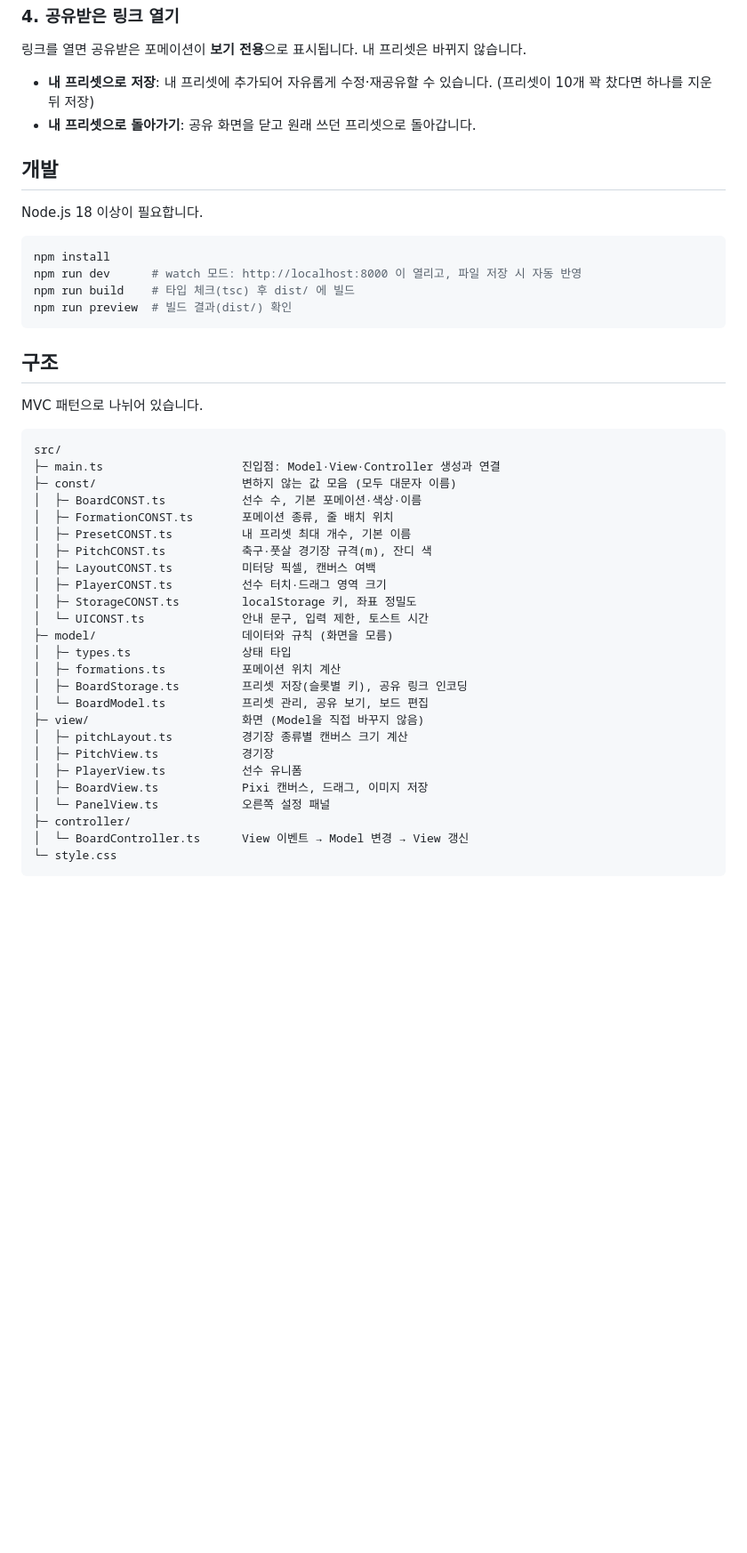
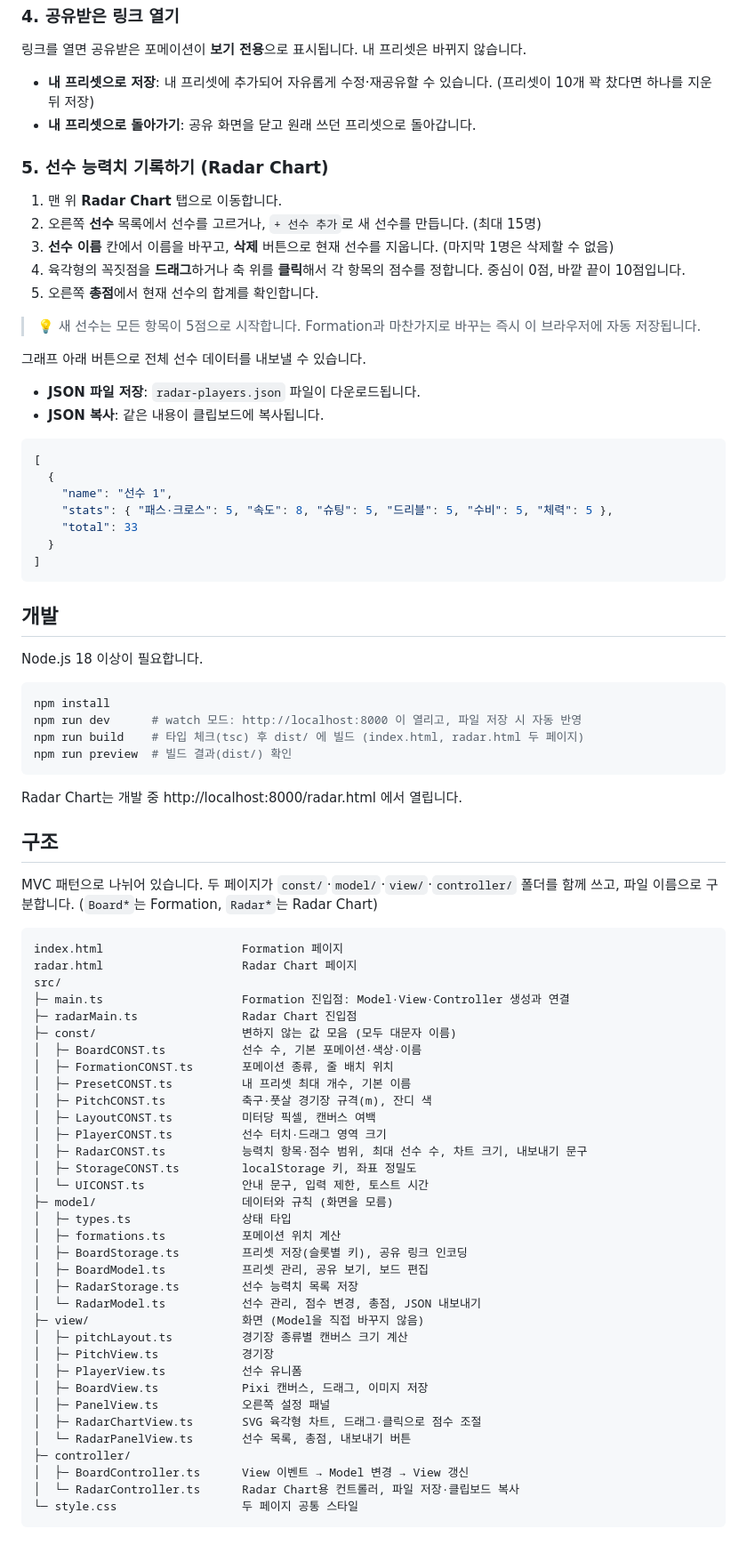
Before and after one commit to YTcd/soccerFormation, a Markdown page: README.md, the part around one of its changes. Shown at 89% size. Drawn GitHub-style; blank space fills up the shorter version.

````diff
--- a/README.md
+++ b/README.md
@@ -52,6 +73,31 @@
 - **내 프리셋으로 저장**: 내 프리셋에 추가되어 자유롭게 수정·재공유할 수 있습니다. (프리셋이 10개 꽉 찼다면 하나를 지운 뒤 저장)
 - **내 프리셋으로 돌아가기**: 공유 화면을 닫고 원래 쓰던 프리셋으로 돌아갑니다.
 
+### 5. 선수 능력치 기록하기 (Radar Chart)
+
+1. 맨 위 **Radar Chart** 탭으로 이동합니다.
+2. 오른쪽 **선수** 목록에서 선수를 고르거나, `+ 선수 추가`로 새 선수를 만듭니다. (최대 15명)
+3. **선수 이름** 칸에서 이름을 바꾸고, **삭제** 버튼으로 현재 선수를 지웁니다. (마지막 1명은 삭제할 수 없음)
+4. 육각형의 꼭짓점을 **드래그**하거나 축 위를 **클릭**해서 각 항목의 점수를 정합니다. 중심이 0점, 바깥 끝이 10점입니다.
+5. 오른쪽 **총점**에서 현재 선수의 합계를 확인합니다.
+
+> 💡 새 선수는 모든 항목이 5점으로 시작합니다. Formation과 마찬가지로 바꾸는 즉시 이 브라우저에 자동 저장됩니다.
+
+그래프 아래 버튼으로 전체 선수 데이터를 내보낼 수 있습니다.
+
+- **JSON 파일 저장**: `radar-players.json` 파일이 다운로드됩니다.
+- **JSON 복사**: 같은 내용이 클립보드에 복사됩니다.
+
+```json
+[
+  {
+    "name": "선수 1",
+    "stats": { "패스·크로스": 5, "속도": 8, "슈팅": 5, "드리블": 5, "수비": 5, "체력": 5 },
+    "total": 33
+  }
+]
+```
+
 ## 개발
 
 Node.js 18 이상이 필요합니다.
@@ -59,17 +105,22 @@ Node.js 18 이상이 필요합니다.
 ```sh
 npm install
 npm run dev      # watch 모드: http://localhost:8000 이 열리고, 파일 저장 시 자동 반영
-npm run build    # 타입 체크(tsc) 후 dist/ 에 빌드
+npm run build    # 타입 체크(tsc) 후 dist/ 에 빌드 (index.html, radar.html 두 페이지)
 npm run preview  # 빌드 결과(dist/) 확인
 ```
 
+Radar Chart는 개발 중 http://localhost:8000/radar.html 에서 열립니다.
+
 ## 구조
 
-MVC 패턴으로 나뉘어 있습니다.
+MVC 패턴으로 나뉘어 있습니다. 두 페이지가 `const/`·`model/`·`view/`·`controller/` 폴더를 함께 쓰고, 파일 이름으로 구분합니다. (`Board*`는 Formation, `Radar*`는 Radar Chart)
 
 ```
+index.html                    Formation 페이지
+radar.html                    Radar Chart 페이지
 src/
-├─ main.ts                    진입점: Model·View·Controller 생성과 연결
+├─ main.ts                    Formation 진입점: Model·View·Controller 생성과 연결
+├─ radarMain.ts               Radar Chart 진입점
 ├─ const/                     변하지 않는 값 모음 (모두 대문자 이름)
 │  ├─ BoardCONST.ts           선수 수, 기본 포메이션·색상·이름
 │  ├─ FormationCONST.ts       포메이션 종류, 줄 배치 위치
@@ -77,20 +128,26 @@ src/
 │  ├─ PitchCONST.ts           축구·풋살 경기장 규격(m), 잔디 색
 │  ├─ LayoutCONST.ts          미터당 픽셀, 캔버스 여백
 │  ├─ PlayerCONST.ts          선수 터치·드래그 영역 크기
+│  ├─ RadarCONST.ts           능력치 항목·점수 범위, 최대 선수 수, 차트 크기, 내보내기 문구
 │  ├─ StorageCONST.ts         localStorage 키, 좌표 정밀도
 │  └─ UICONST.ts              안내 문구, 입력 제한, 토스트 시간
 ├─ model/                     데이터와 규칙 (화면을 모름)
 │  ├─ types.ts                상태 타입
 │  ├─ formations.ts           포메이션 위치 계산
 │  ├─ BoardStorage.ts         프리셋 저장(슬롯별 키), 공유 링크 인코딩
-│  └─ BoardModel.ts           프리셋 관리, 공유 보기, 보드 편집
+│  ├─ BoardModel.ts           프리셋 관리, 공유 보기, 보드 편집
+│  ├─ RadarStorage.ts         선수 능력치 목록 저장
+│  └─ RadarModel.ts           선수 관리, 점수 변경, 총점, JSON 내보내기
 ├─ view/                      화면 (Model을 직접 바꾸지 않음)
 │  ├─ pitchLayout.ts          경기장 종류별 캔버스 크기 계산
 │  ├─ PitchView.ts            경기장
 │  ├─ PlayerView.ts           선수 유니폼
 │  ├─ BoardView.ts            Pixi 캔버스, 드래그, 이미지 저장
-│  └─ PanelView.ts            오른쪽 설정 패널
+│  ├─ PanelView.ts            오른쪽 설정 패널
+│  ├─ RadarChartView.ts       SVG 육각형 차트, 드래그·클릭으로 점수 조절
+│  └─ RadarPanelView.ts       선수 목록, 총점, 내보내기 버튼
 ├─ controller/
-│  └─ BoardController.ts      View 이벤트 → Model 변경 → View 갱신
-└─ style.css
+│  ├─ BoardController.ts      View 이벤트 → Model 변경 → View 갱신
+│  └─ RadarController.ts      Radar Chart용 컨트롤러, 파일 저장·클립보드 복사
+└─ style.css                  두 페이지 공통 스타일
 ```
````
Also changed, not shown: other parts of README.md (+21 -0 lines).
